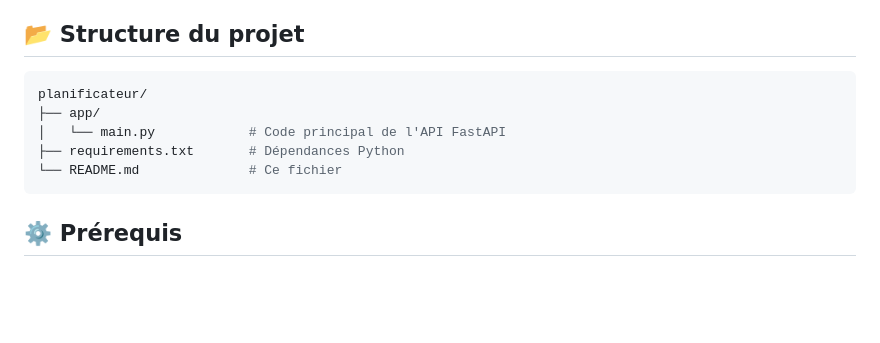
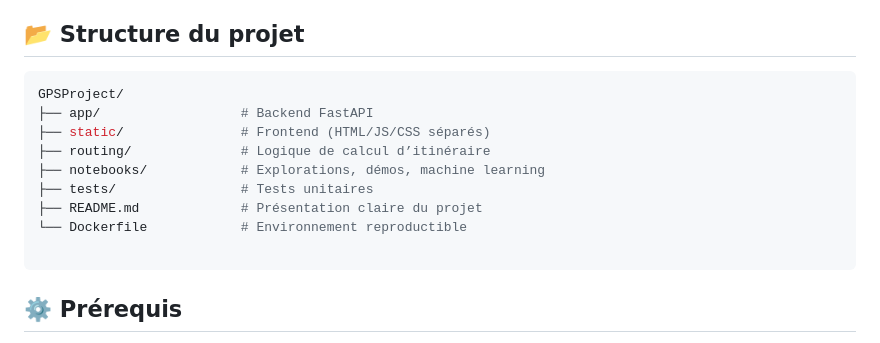
Before and after one commit to enzism/GPSProject, a Markdown page: README.md, the part around the change. GitHub-like rendering; blank space fills up the shorter version.

Commit message:
readme minor update

````diff
--- a/README.md
+++ b/README.md
@@ -20,11 +20,15 @@ L'utilisateur envoie une requête POST à l'API avec deux points (origine et des
 
 ## 📂 Structure du projet
 ```bash
-planificateur/
-├── app/
-│   └── main.py            # Code principal de l'API FastAPI
-├── requirements.txt       # Dépendances Python
-└── README.md              # Ce fichier
+GPSProject/
+├── app/                  # Backend FastAPI
+├── static/               # Frontend (HTML/JS/CSS séparés)
+├── routing/              # Logique de calcul d’itinéraire
+├── notebooks/            # Explorations, démos, machine learning
+├── tests/                # Tests unitaires
+├── README.md             # Présentation claire du projet
+└── Dockerfile            # Environnement reproductible
+
 ```
 
 ## ⚙️ Prérequis
````
